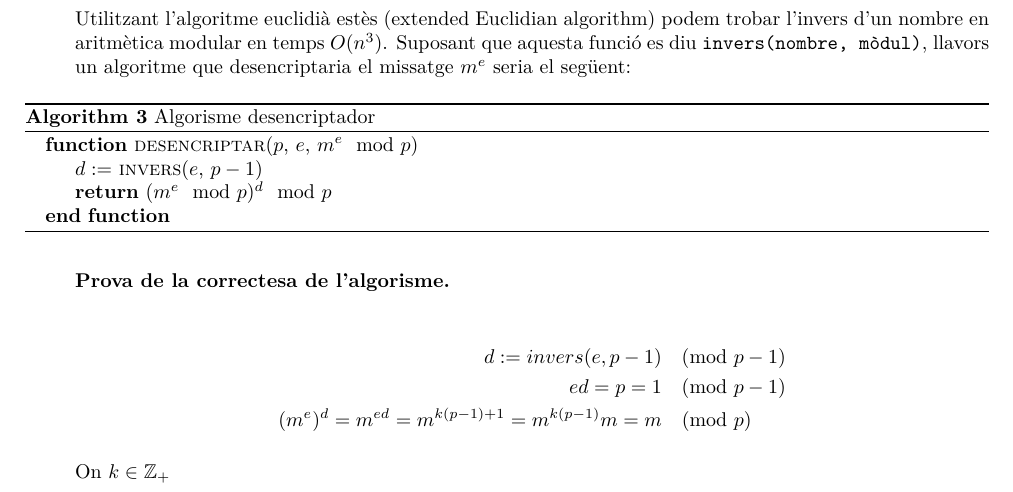
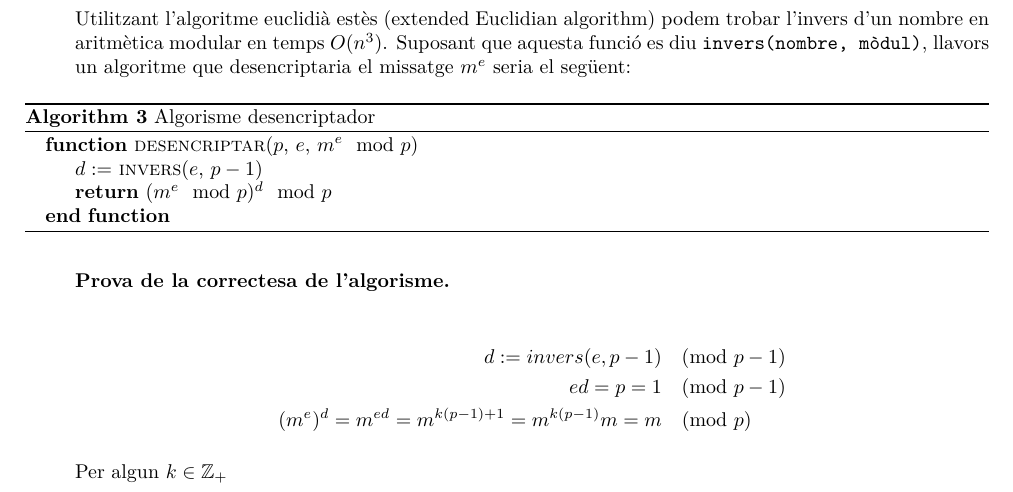
Before and after one commit to jmigual/AA, a LaTeX document (entrega_2/entrega_2.tex): part of page 2 of 2, cut so that both start at the same text. Compiled offline with XeLaTeX.

Commit message:
mini canvi

```diff
--- a/entrega_2/entrega_2.tex
+++ b/entrega_2/entrega_2.tex
@@ -142,7 +142,7 @@ Utilitzant l'algoritme euclidià estès (extended Euclidian algorithm) podem tro
 	(m^e)^d = m^{e d} = m^{k(p-1)+1} = m^{k(p-1)} m = m &\pmod{p}
 \end{align*}
 
-On $k \in \mathbb{Z}_+$
+Per algun $k \in \mathbb{Z}_+$
 
 \end{enumerate}
 \end{document}
```
